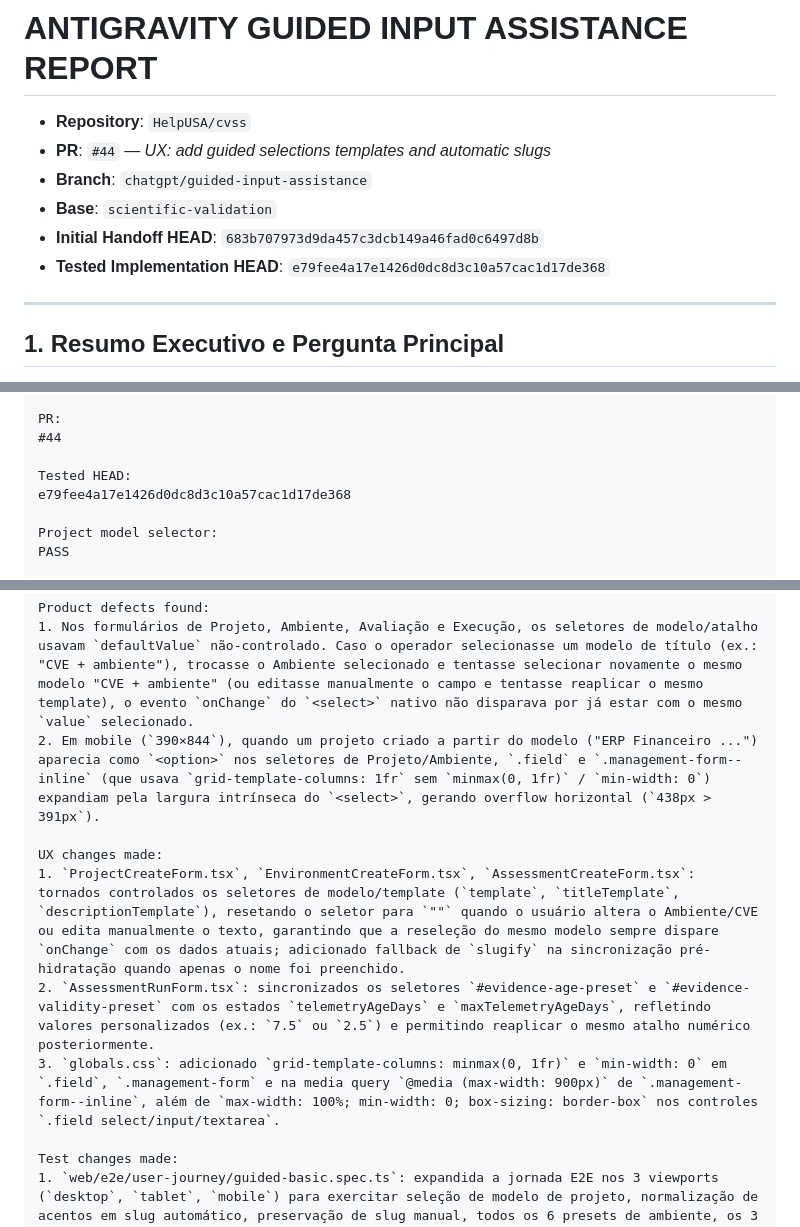
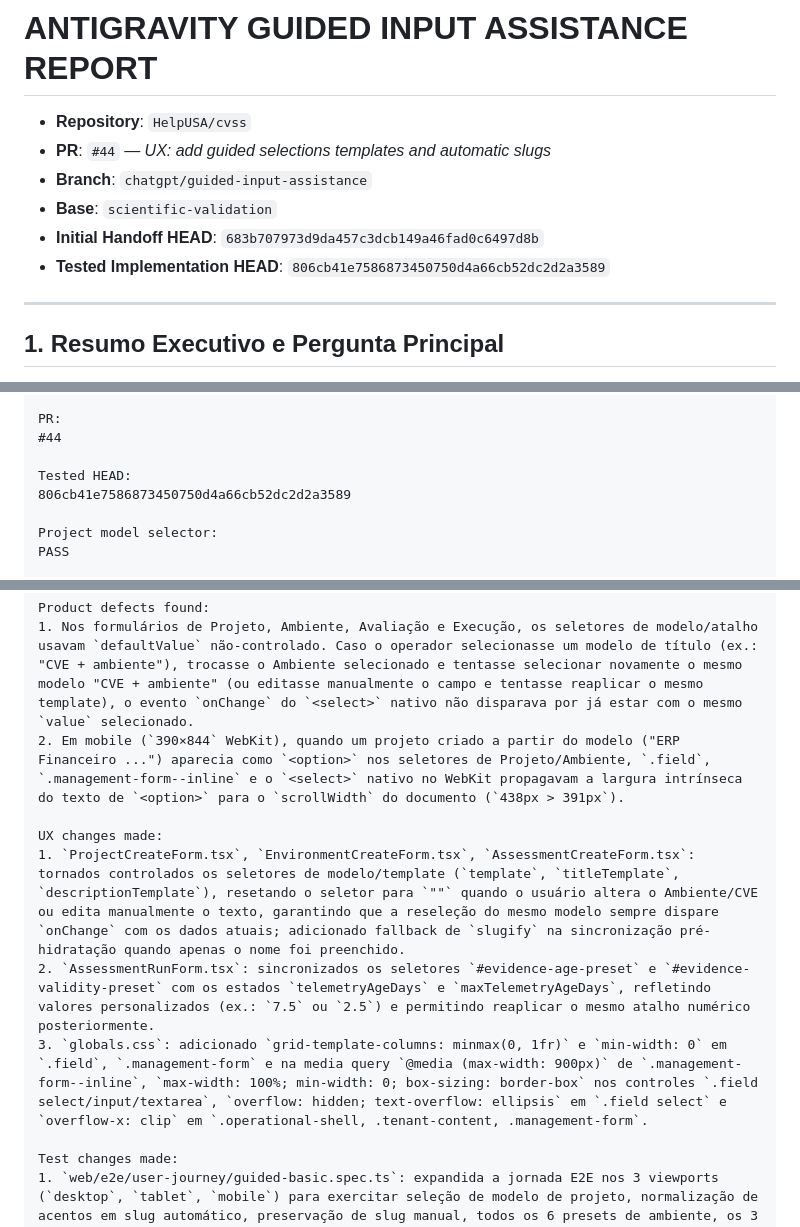
Before and after one commit to HelpUSA/cvss, a Markdown page: docs/reviews/ANTIGRAVITY_GUIDED_INPUT_ASSISTANCE_REPORT.md, 3 parts joined by grey strips. GitHub-like rendering.

Commit message:
docs(reviews): record WebKit mobile overflow guard in PR #44 report

```diff
--- a/docs/reviews/ANTIGRAVITY_GUIDED_INPUT_ASSISTANCE_REPORT.md
+++ b/docs/reviews/ANTIGRAVITY_GUIDED_INPUT_ASSISTANCE_REPORT.md
@@ -5,7 +5,7 @@
 - **Branch**: `chatgpt/guided-input-assistance`
 - **Base**: `scientific-validation`
 - **Initial Handoff HEAD**: `683b707973d9da457c3dcb149a46fad0c6497d8b`
-- **Tested Implementation HEAD**: `e79fee4a17e1426d0dc8d3c10a57cac1d17de368`
+- **Tested Implementation HEAD**: `806cb41e7586873450750d4a66cb52dc2d2a3589`
 
 ---
 
@@ -43,7 +43,7 @@ PR:
 #44
 
 Tested HEAD:
-e79fee4a17e1426d0dc8d3c10a57cac1d17de368
+806cb41e7586873450750d4a66cb52dc2d2a3589
 
 Project model selector:
 PASS
@@ -122,12 +122,12 @@ PASS
 
 Product defects found:
 1. Nos formulários de Projeto, Ambiente, Avaliação e Execução, os seletores de modelo/atalho usavam `defaultValue` não-controlado. Caso o operador selecionasse um modelo de título (ex.: "CVE + ambiente"), trocasse o Ambiente selecionado e tentasse selecionar novamente o mesmo modelo "CVE + ambiente" (ou editasse manualmente o campo e tentasse reaplicar o mesmo template), o evento `onChange` do `<select>` nativo não disparava por já estar com o mesmo `value` selecionado.
-2. Em mobile (`390×844`), quando um projeto criado a partir do modelo ("ERP Financeiro ...") aparecia como `<option>` nos seletores de Projeto/Ambiente, `.field` e `.management-form--inline` (que usava `grid-template-columns: 1fr` sem `minmax(0, 1fr)` / `min-width: 0`) expandiam pela largura intrínseca do `<select>`, gerando overflow horizontal (`438px > 391px`).
+2. Em mobile (`390×844` WebKit), quando um projeto criado a partir do modelo ("ERP Financeiro ...") aparecia como `<option>` nos seletores de Projeto/Ambiente, `.field`, `.management-form--inline` e o `<select>` nativo no WebKit propagavam a largura intrínseca do texto de `<option>` para o `scrollWidth` do documento (`438px > 391px`).
 
 UX changes made:
 1. `ProjectCreateForm.tsx`, `EnvironmentCreateForm.tsx`, `AssessmentCreateForm.tsx`: tornados controlados os seletores de modelo/template (`template`, `titleTemplate`, `descriptionTemplate`), resetando o seletor para `""` quando o usuário altera o Ambiente/CVE ou edita manualmente o texto, garantindo que a reseleção do mesmo modelo sempre dispare `onChange` com os dados atuais; adicionado fallback de `slugify` na sincronização pré-hidratação quando apenas o nome foi preenchido.
 2. `AssessmentRunForm.tsx`: sincronizados os seletores `#evidence-age-preset` e `#evidence-validity-preset` com os estados `telemetryAgeDays` e `maxTelemetryAgeDays`, refletindo valores personalizados (ex.: `7.5` ou `2.5`) e permitindo reaplicar o mesmo atalho numérico posteriormente.
-3. `globals.css`: adicionado `grid-template-columns: minmax(0, 1fr)` e `min-width: 0` em `.field`, `.management-form` e na media query `@media (max-width: 900px)` de `.management-form--inline`, além de `max-width: 100%; min-width: 0; box-sizing: border-box` nos controles `.field select/input/textarea`.
+3. `globals.css`: adicionado `grid-template-columns: minmax(0, 1fr)` e `min-width: 0` em `.field`, `.management-form` e na media query `@media (max-width: 900px)` de `.management-form--inline`, `max-width: 100%; min-width: 0; box-sizing: border-box` nos controles `.field select/input/textarea`, `overflow: hidden; text-overflow: ellipsis` em `.field select` e `overflow-x: clip` em `.operational-shell, .tenant-content, .management-form`.
 
 Test changes made:
 1. `web/e2e/user-journey/guided-basic.spec.ts`: expandida a jornada E2E nos 3 viewports (`desktop`, `tablet`, `mobile`) para exercitar seleção de modelo de projeto, normalização de acentos em slug automático, preservação de slug manual, todos os 6 presets de ambiente, os 3 modelos de título de avaliação (incluindo troca de ambiente e reseleção de modelo), templates de observação com edição/limpeza e todos os atalhos de idade/validade da evidência + valores decimais manuais (`7.5` e `2.5`).
```
